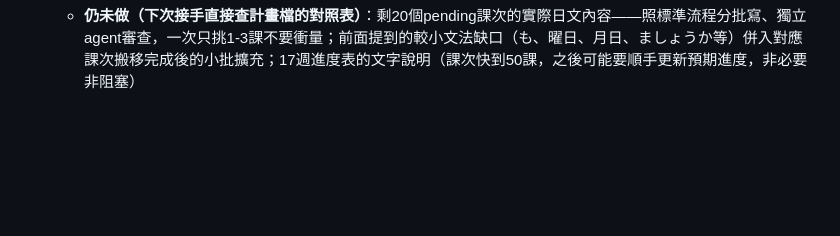
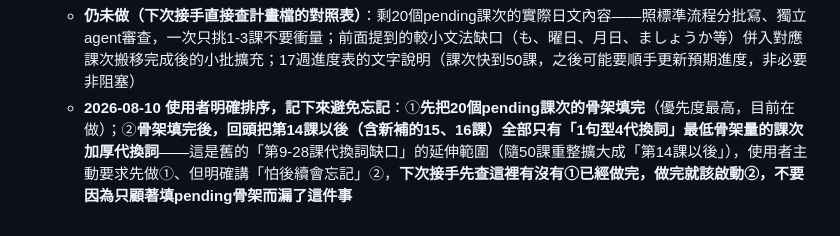
Before and after one commit to open911251/fsi-japanese, a Markdown page: ROADMAP.md, the part around the change. GitHub-like rendering; blank space fills up the shorter version.

Commit message:
記下代換詞加厚的優先順序，避免後續忘記
先填完20個pending課次骨架，再回頭加厚第14課以後全部只有
4個代換詞的最低骨架量課次（第1-13課則有4-8個）。

Co-Authored-By: Claude Sonnet 5 <noreply@anthropic.com>

```diff
--- a/ROADMAP.md
+++ b/ROADMAP.md
@@ -161,3 +161,4 @@
     - **全部11個測試檔跑過皆通過**；用Node直接模擬遊戲邏輯（`examMaybeUnlock`/`planNextLesson`）對真實LESSONS資料驗證關鍵路徑正確後，瀏覽器連線一度不穩（`list_connected_browsers`回空陣列），排查發現是使用者Chrome根本沒開著（不是連線壞掉），重開後已實際點過瀏覽器驗證：課程選單50課、pending課次disable標「（尚未建置）」、⑨測驗格子牆只顯示28個真實課次且正確跳過pending、解鎖狀態與統計文字皆正確
     - ✅ **2026-08-10 第一批pending課次已補完：第15、16課**：第15課「てもいいです・てはいけません」、第16課「てから・列挙（くて／で）」草稿送獨立agent（母語日語老師persona）審查，**第16課審查抓到真問題**——草稿listen第5句用了「読めます」（可能形，這個工具的新排課要到第27課才教）、qa第4題用了「できます」（ことができます，第18課才教），兩處都是文法點超前於課程進度，已改用已教過的わかります（第9課）／すきです（第9課）改寫掉；第15課只有語氣軟化的風格建議（qa2答句從生硬的「それはいけません」改成辦公室婉拒常用的「それはちょっと…」），無強制修正項。修正後兩課都跑過`node tests/validate-lessons.js`/`test-shuffle.js`確認格式語法沒壞，**pending課次數從22降到20**。這次抓到的「文法點超前於課程進度」是全新的審查面向（之前小批擴充都是在既有28課架構內做代換詞/qa/trans，不會有「還沒教過的文法」問題；現在是從零寫全新課次內容，容易不小心用到後面才教的句型），之後補剩下20個pending課次時要延續這個檢查項目
     - **仍未做（下次接手直接查計畫檔的對照表）**：剩20個pending課次的實際日文內容——照標準流程分批寫、獨立agent審查，一次只挑1-3課不要衝量；前面提到的較小文法缺口（も、曜日、月日、ましょうか等）併入對應課次搬移完成後的小批擴充；17週進度表的文字說明（課次快到50課，之後可能要順手更新預期進度，非必要非阻塞）
+    - **2026-08-10 使用者明確排序，記下來避免忘記**：①**先把20個pending課次的骨架填完**（優先度最高，目前在做）；②**骨架填完後，回頭把第14課以後（含新補的15、16課）全部只有「1句型4代換詞」最低骨架量的課次加厚代換詞**——這是舊的「第9-28課代換詞缺口」的延伸範圍（隨50課重整擴大成「第14課以後」），使用者主動要求先做①、但明確講「怕後續會忘記」②，**下次接手先查這裡有沒有①已經做完，做完就該啟動②，不要因為只顧著填pending骨架而漏了這件事**
```
